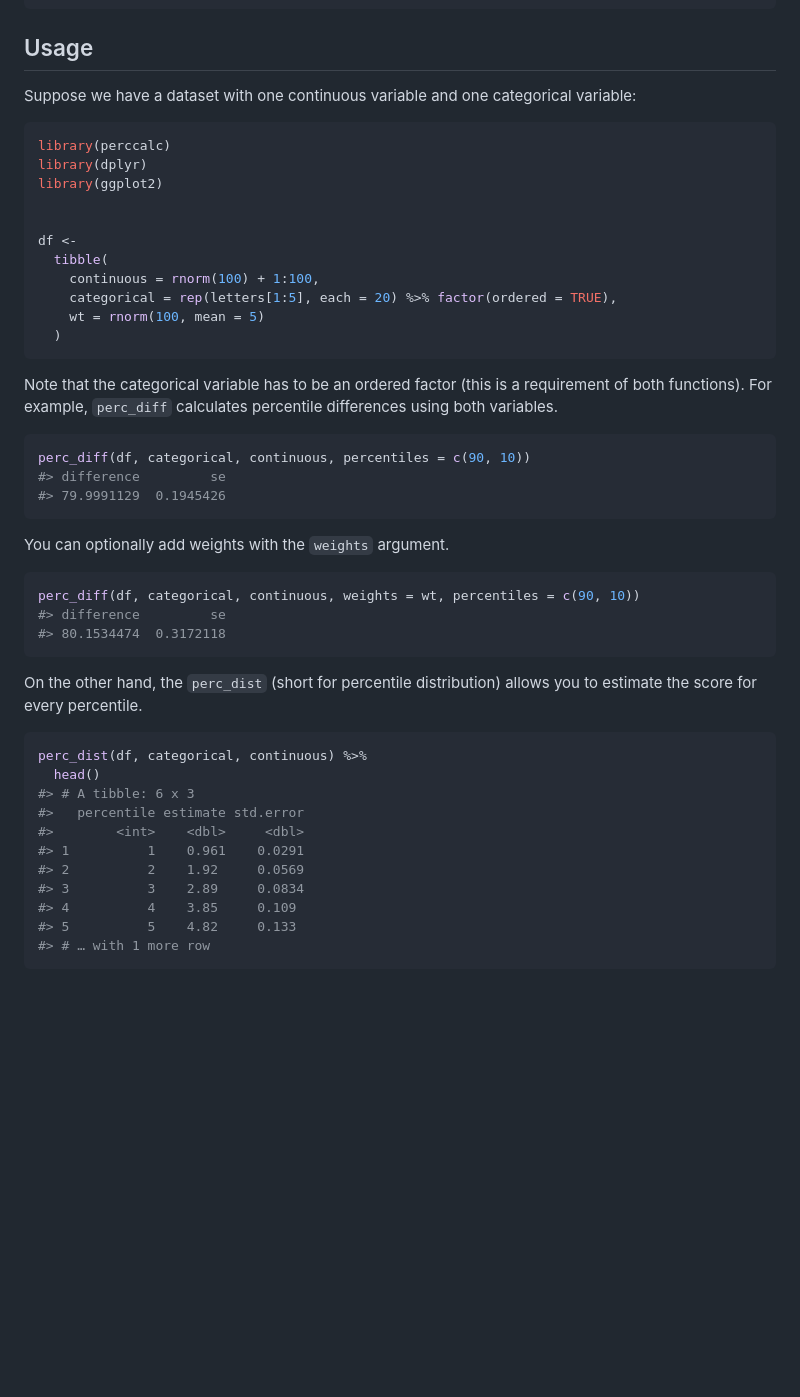
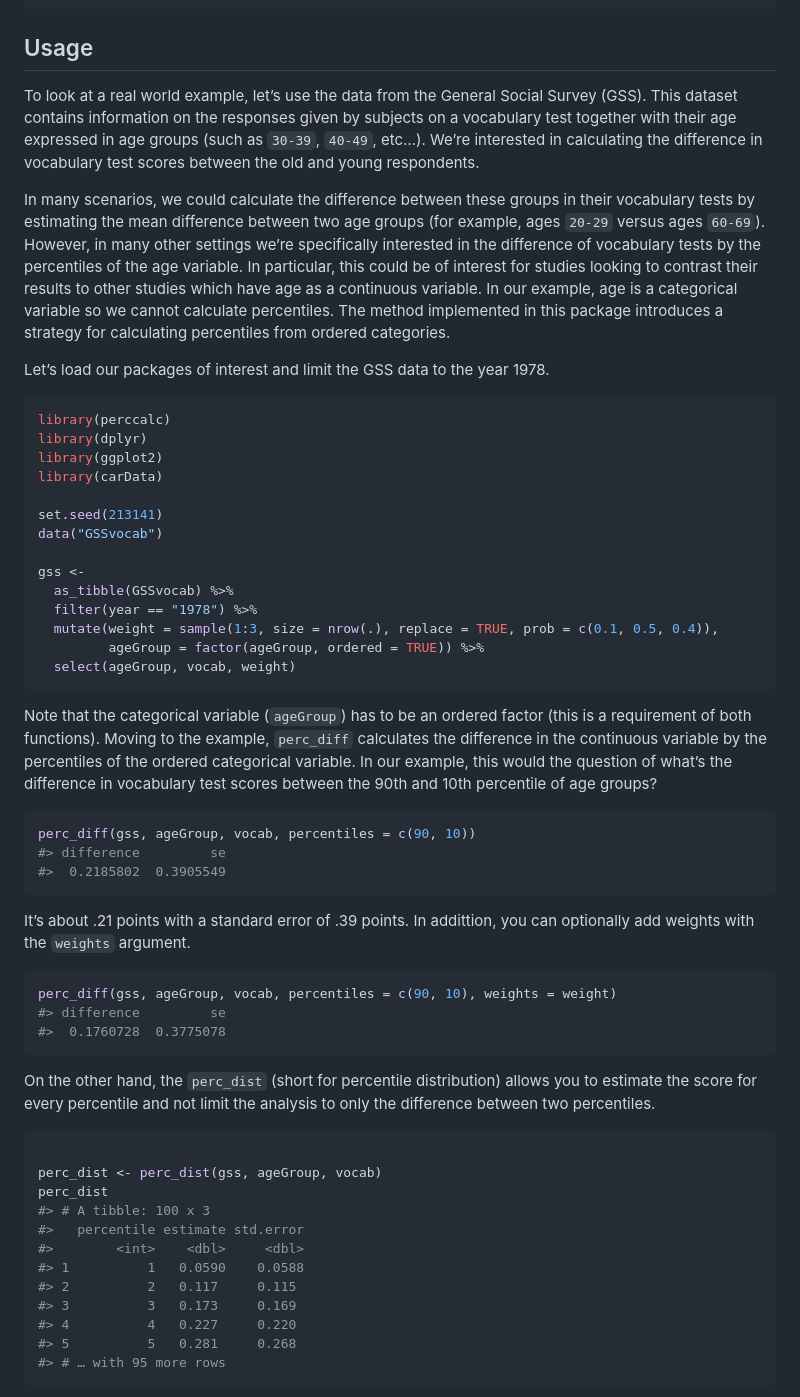
Before and after one commit to cimentadaj/perccalc, a Markdown page: README.md, the part around the change printed below. GitHub-like rendering; blank space fills up the shorter version.

Commit message:
Makes README example more applied by using the GSS data

````diff
--- a/README.md
+++ b/README.md
@@ -42,54 +42,81 @@ devtools::install_github("cimentadaj/perccalc") # for development version
 
 ## Usage
 
-Suppose we have a dataset with one continuous variable and one
-categorical variable:
+To look at a real world example, let’s use the data from the General
+Social Survey (GSS). This dataset contains information on the responses
+given by subjects on a vocabulary test together with their age expressed
+in age groups (such as `30-39`, `40-49`, etc…). We’re interested in
+calculating the difference in vocabulary test scores between the old and
+young respondents.
+
+In many scenarios, we could calculate the difference between these
+groups in their vocabulary tests by estimating the mean difference
+between two age groups (for example, ages `20-29` versus ages `60-69`).
+However, in many other settings we’re specifically interested in the
+difference of vocabulary tests by the percentiles of the age variable.
+In particular, this could be of interest for studies looking to contrast
+their results to other studies which have age as a continuous variable.
+In our example, age is a categorical variable so we cannot calculate
+percentiles. The method implemented in this package introduces a
+strategy for calculating percentiles from ordered categories.
+
+Let’s load our packages of interest and limit the GSS data to the year
+1978.
 
 ``` r
 library(perccalc)
 library(dplyr)
 library(ggplot2)
+library(carData)
 
+set.seed(213141)
+data("GSSvocab")
 
-df <-
-  tibble(
-    continuous = rnorm(100) + 1:100,
-    categorical = rep(letters[1:5], each = 20) %>% factor(ordered = TRUE),
-    wt = rnorm(100, mean = 5)
-  )
+gss <-
+  as_tibble(GSSvocab) %>%
+  filter(year == "1978") %>%
+  mutate(weight = sample(1:3, size = nrow(.), replace = TRUE, prob = c(0.1, 0.5, 0.4)),
+         ageGroup = factor(ageGroup, ordered = TRUE)) %>%
+  select(ageGroup, vocab, weight)
 ```
 
-Note that the categorical variable has to be an ordered factor (this is
-a requirement of both functions). For example, `perc_diff` calculates
-percentile differences using both variables.
+Note that the categorical variable (`ageGroup`) has to be an ordered
+factor (this is a requirement of both functions). Moving to the example,
+`perc_diff` calculates the difference in the continuous variable by the
+percentiles of the ordered categorical variable. In our example, this
+would the question of what’s the difference in vocabulary test scores
+between the 90th and 10th percentile of age groups?
 
 ``` r
-perc_diff(df, categorical, continuous, percentiles = c(90, 10))
+perc_diff(gss, ageGroup, vocab, percentiles = c(90, 10))
 #> difference         se
-#> 79.9991129  0.1945426
+#>  0.2185802  0.3905549
 ```
 
-You can optionally add weights with the `weights` argument.
+It’s about .21 points with a standard error of .39 points. In addittion,
+you can optionally add weights with the `weights` argument.
 
 ``` r
-perc_diff(df, categorical, continuous, weights = wt, percentiles = c(90, 10))
+perc_diff(gss, ageGroup, vocab, percentiles = c(90, 10), weights = weight)
 #> difference         se
-#> 80.1534474  0.3172118
+#>  0.1760728  0.3775078
 ```
 
 On the other hand, the `perc_dist` (short for percentile distribution)
-allows you to estimate the score for every percentile.
+allows you to estimate the score for every percentile and not limit the
+analysis to only the difference between two percentiles.
 
 ``` r
-perc_dist(df, categorical, continuous) %>%
-  head()
-#> # A tibble: 6 x 3
+
+perc_dist <- perc_dist(gss, ageGroup, vocab)
+perc_dist
+#> # A tibble: 100 x 3
 #>   percentile estimate std.error
 #>        <int>    <dbl>     <dbl>
-#> 1          1    0.961    0.0291
-#> 2          2    1.92     0.0569
-#> 3          3    2.89     0.0834
-#> 4          4    3.85     0.109
-#> 5          5    4.82     0.133
-#> # … with 1 more row
+#> 1          1   0.0590    0.0588
+#> 2          2   0.117     0.115
+#> 3          3   0.173     0.169
+#> 4          4   0.227     0.220
+#> 5          5   0.281     0.268
+#> # … with 95 more rows
 ```
````
Also changed, not shown: other parts of README.md (+14 -0 lines), README-unnamed-chunk-7-1.png (added), 2 other files.
